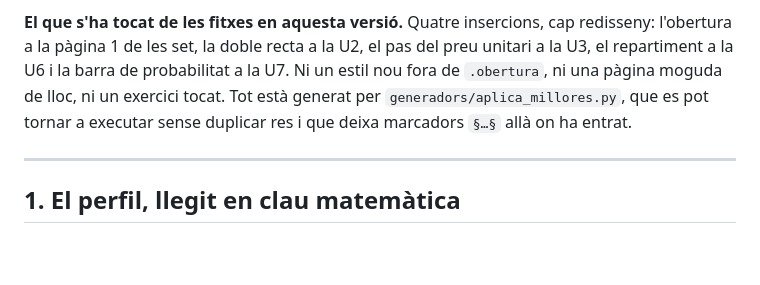
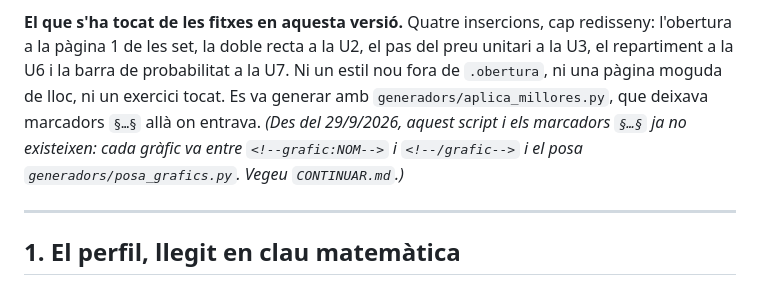
Before and after one commit to step-quiz/pi, a Markdown page: 4eso/docs/MAPA-ADAPTACIO.md, the part around the change. GitHub-like rendering; blank space fills up the shorter version.

```diff
--- a/4eso/docs/MAPA-ADAPTACIO.md
+++ b/4eso/docs/MAPA-ADAPTACIO.md
@@ -13,9 +13,11 @@ criteris de disseny que han anat sortint del procés i que convé mantenir.
 **El que s'ha tocat de les fitxes en aquesta versió.** Quatre insercions, cap
 redisseny: l'obertura a la pàgina 1 de les set, la doble recta a la U2, el pas del preu
 unitari a la U3, el repartiment a la U6 i la barra de probabilitat a la U7. Ni un estil
-nou fora de `.obertura`, ni una pàgina moguda de lloc, ni un exercici tocat. Tot està
-generat per `generadors/aplica_millores.py`, que es pot tornar a executar sense duplicar
-res i que deixa marcadors `§…§` allà on ha entrat.
+nou fora de `.obertura`, ni una pàgina moguda de lloc, ni un exercici tocat. Es va
+generar amb `generadors/aplica_millores.py`, que deixava marcadors `§…§` allà on entrava.
+*(Des del 29/9/2026, aquest script i els marcadors `§…§` ja no existeixen: cada gràfic va
+entre `<!--grafic:NOM-->` i `<!--/grafic-->` i el posa `generadors/posa_grafics.py`. Vegeu
+`CONTINUAR.md`.)*
 
 ---
 
```
Also changed, not shown: 4eso/docs/VERIFICACIO-MATHISVISUAL.md (+1 -1 lines), README.md (+10 -0 lines).
